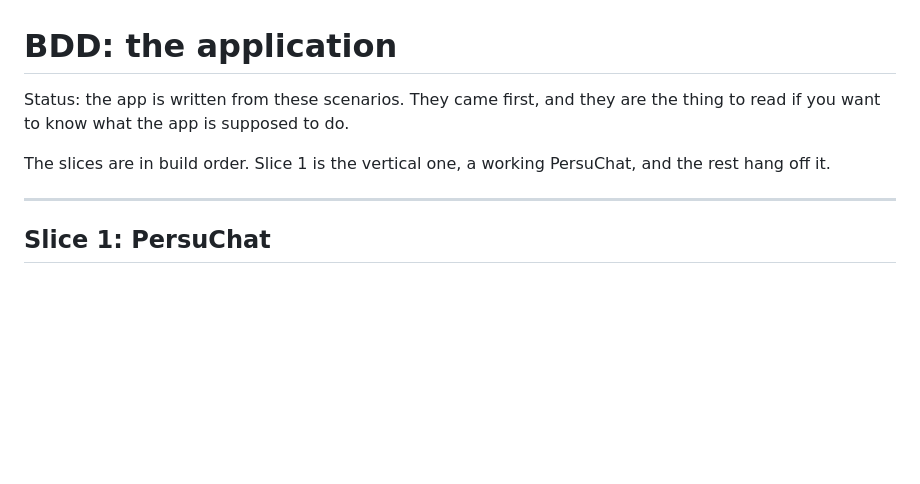
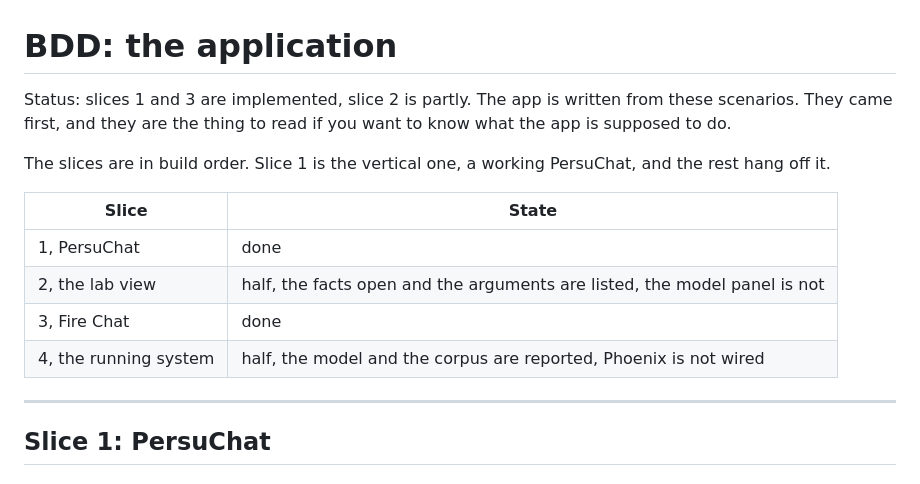
Before and after one commit to AISidesKicks/truth.parallax.observer, a Markdown page: plans/bdd-app.md, the part around the change. Rendered like a GitHub page; blank space fills up the shorter version.

Commit message:
docs(plans): mark the slices that are built

```diff
--- a/plans/bdd-app.md
+++ b/plans/bdd-app.md
@@ -1,10 +1,18 @@
 # BDD: the application
 
-Status: the app is written from these scenarios. They came first, and they
-are the thing to read if you want to know what the app is supposed to do.
+Status: slices 1 and 3 are implemented, slice 2 is partly. The app is
+written from these scenarios. They came first, and they are the thing to read
+if you want to know what the app is supposed to do.
 
 The slices are in build order. Slice 1 is the vertical one, a working
 PersuChat, and the rest hang off it.
+
+| Slice | State |
+|-------|-------|
+| 1, PersuChat | done |
+| 2, the lab view | half, the facts open and the arguments are listed, the model panel is not |
+| 3, Fire Chat | done |
+| 4, the running system | half, the model and the corpus are reported, Phoenix is not wired |
 
 ---
 
```
Also changed, not shown: plans/tooling-upgrade.md (+12 -11 lines).
